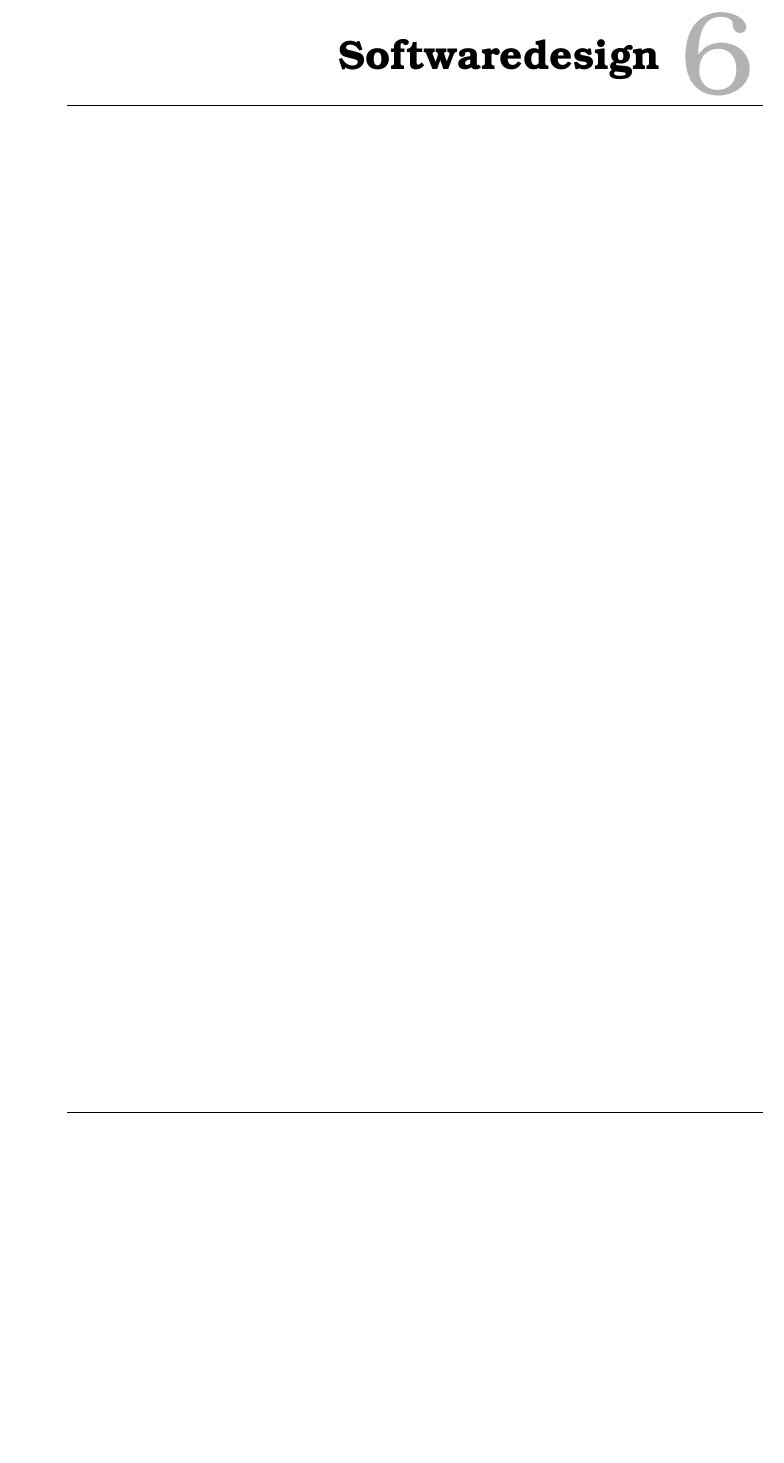
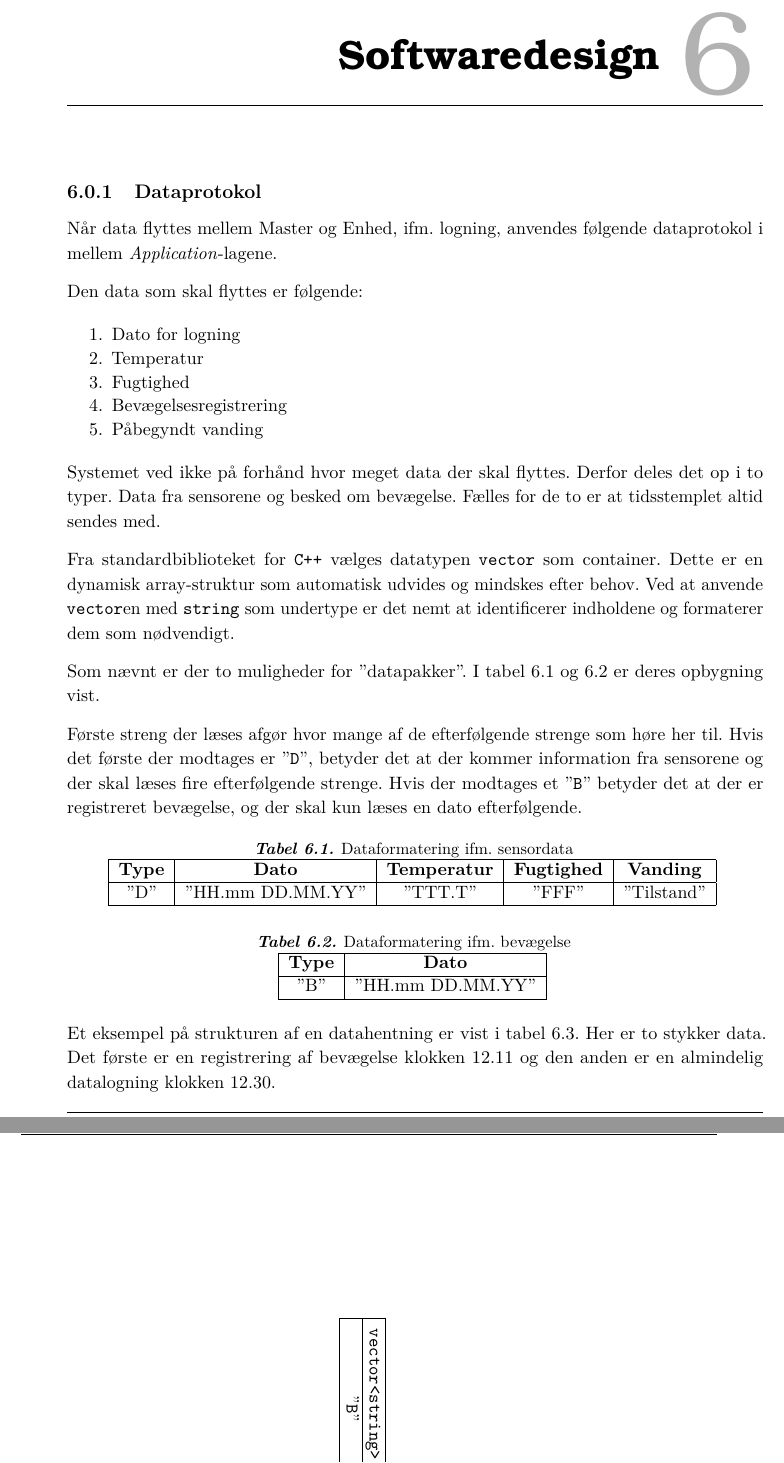
Before and after one commit to mickkn/E3PRJ3, a LaTeX book (Projektdokumentation/Master.tex, which reads Projektdokumentation/filer/SWdesign.tex, Projektdokumentation/filer/design/SW-dataprotokol.tex): part of page 49 of 61 before the commit and two parts of pages 49 and 50 of 61 after it, the two joined at a grey line, cut so that both start at the same text, the shorter picture padded with empty space. Compiled offline with pdfLaTeX.

Commit message:
SW Design data beskrivelse

```diff
--- a/Projektdokumentation/filer/SWdesign.tex
+++ b/Projektdokumentation/filer/SWdesign.tex
@@ -1 +1,4 @@
 \chapter{Softwaredesign}
+
+\subsection{Dataprotokol}
+\input{filer/design/SW-dataprotokol}
--- /dev/null
+++ b/Projektdokumentation/filer/design/SW-dataprotokol.tex
@@ -0,0 +1,65 @@
+%% SW design: Dataprotokol
+
+Når data flyttes mellem Master og Enhed, ifm. logning, anvendes følgende dataprotokol i mellem \textit{Application}-lagene.
+
+Den data som skal flyttes er følgende:
+
+\begin{enumerate}
+	\item Dato for logning
+	\item Temperatur
+	\item Fugtighed
+	\item Bevægelsesregistrering
+	\item Påbegyndt vanding
+\end{enumerate}
+
+Systemet ved ikke på forhånd hvor meget data der skal flyttes. Derfor deles det op i to typer. Data fra sensorene og besked om bevægelse.
+Fælles for de to er at tidsstemplet altid sendes med.
+
+Fra standardbiblioteket for \verb'C++' vælges datatypen \verb+vector+ som container. Dette er en dynamisk array-struktur som automatisk udvides og mindskes efter behov.
+Ved at anvende \verb+vector+en med \verb+string+ som undertype er det nemt at identificerer indholdene og formaterer dem som nødvendigt.
+
+Som nævnt er der to muligheder for ''datapakker''. I tabel \ref{table:SWDataprotokol-sensor} og \ref{table:SWDataprotokol-bevaegelse} er deres opbygning vist.
+
+Første streng der læses afgør hvor mange af de efterfølgende strenge som høre her til. Hvis det første der modtages er ''\verb+D+'', betyder det at der kommer information fra sensorene og der skal læses fire efterfølgende strenge.
+Hvis der modtages et ''\verb+B+'' betyder det at der er registreret bevægelse, og der skal kun læses en dato efterfølgende.
+
+\begin{table}[h]
+	\caption{Dataformatering ifm. sensordata}
+	\centering
+	\begin{tabular}{|c|c|c|c|c|}
+		\hline
+		\textbf{Type} & \textbf{Dato} & \textbf{Temperatur} & \textbf{Fugtighed} & \textbf{Vanding} \\
+		\hline
+		''D'' & ''HH.mm DD.MM.YY'' & ''TTT.T'' & ''FFF'' & ''Tilstand'' \\
+		\hline
+	\end{tabular}
+	\label{table:SWDataprotokol-sensor}
+\end{table}
+
+\begin{table}[h]
+	\caption{Dataformatering ifm. bevægelse}
+	\centering
+	\begin{tabular}{|c|c|}
+		\hline
+		\textbf{Type} & \textbf{Dato} \\
+		\hline
+		''B'' & ''HH.mm DD.MM.YY'' \\
+		\hline
+	\end{tabular}
+	\label{table:SWDataprotokol-bevaegelse}
+\end{table}
+
+Et eksempel på strukturen af en datahentning er vist i tabel \ref{table:SWDataprotokol-eksempel}. Her er to stykker data. Det første er en registrering af bevægelse klokken 12.11 og den anden er en almindelig datalogning klokken 12.30.
+
+\begin{sidewaystable}[h]
+	\caption{Dataformatering ifm. log-information}
+	\centering
+	\begin{tabular}{|c|c|c|c|c|c|c|}
+		\hline
+		\verb+vector<string>[0]+ & \verb+[1]+ & \verb+[2]+ & \verb+[3]+ & \verb+[4]+ & \verb+[5]+ & \verb+[6]+ \\
+		\hline
+		''\verb+B+'' & ''\verb+12.11 03.11.14+'' & ''\verb+D+'' & ''\verb+12.30 03.11.14+'' & ''\verb+014.5+'' & ''\verb+020+'' & ''\verb+Slukket+'' \\
+		\hline
+	\end{tabular}
+	\label{table:SWDataprotokol-eksempel}
+\end{sidewaystable}
```
